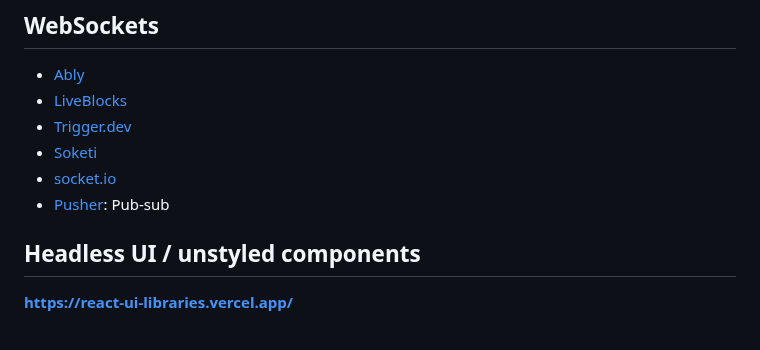
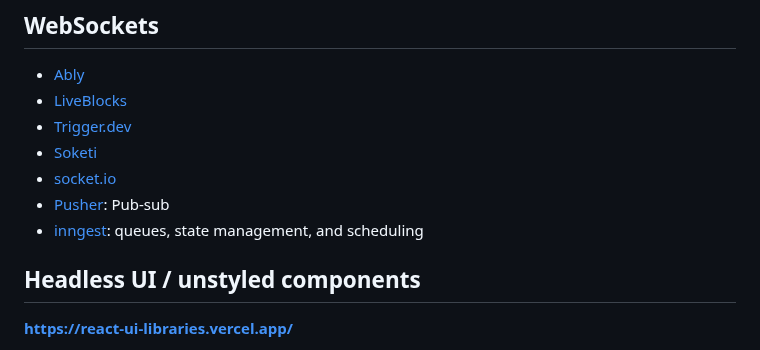
Before and after one commit to benoitgrasset/miscellaneous, a Markdown page: ressources/README.md, the part around the change. GitHub-like rendering.

```diff
--- a/ressources/README.md
+++ b/ressources/README.md
@@ -313,6 +313,7 @@ Comparison | Dokploy https://share.google/tLLUuobgMXApILrOW
 - [Soketi](https://docs.soketi.app/)
 - [socket.io](https://socket.io/)
 - [Pusher](https://pusher.com/): Pub-sub
+- [inngest](https://www.inngest.com/): queues, state management, and scheduling
 
 ## Headless UI / unstyled components
 
```
